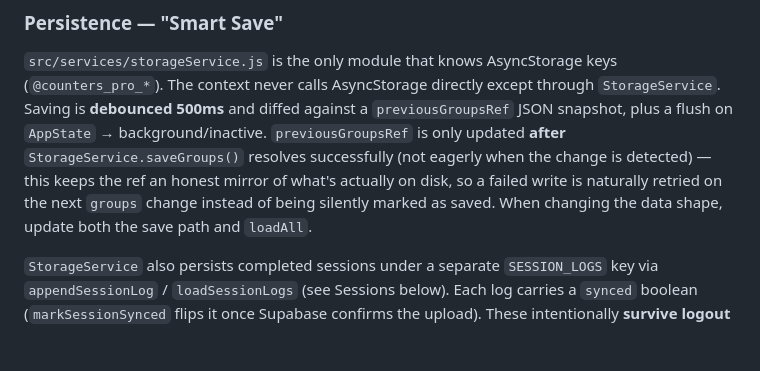
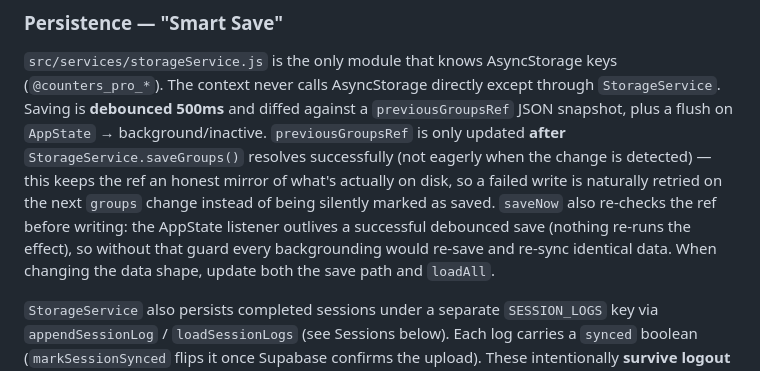
Before and after one commit to mastern1/CounterPro, a Markdown page: CLAUDE.md, the part around one of its changes. GitHub-like rendering; blank space fills up the shorter version.

```diff
--- a/CLAUDE.md
+++ b/CLAUDE.md
@@ -97,7 +102,9 @@ JSON snapshot, plus a flush on `AppState` → background/inactive. `previousGrou
 only updated **after** `StorageService.saveGroups()` resolves successfully (not eagerly
 when the change is detected) — this keeps the ref an honest mirror of what's actually on
 disk, so a failed write is naturally retried on the next `groups` change instead of being
-silently marked as saved. When changing the data shape, update both the save path and
+silently marked as saved. `saveNow` also re-checks the ref before writing: the AppState
+listener outlives a successful debounced save (nothing re-runs the effect), so without
+that guard every backgrounding would re-save and re-sync identical data. When changing the data shape, update both the save path and
 `loadAll`.
 
 `StorageService` also persists completed sessions under a separate `SESSION_LOGS` key via
```
Also changed, not shown: other parts of CLAUDE.md (+36 -5 lines), README.md (+14 -8 lines).
